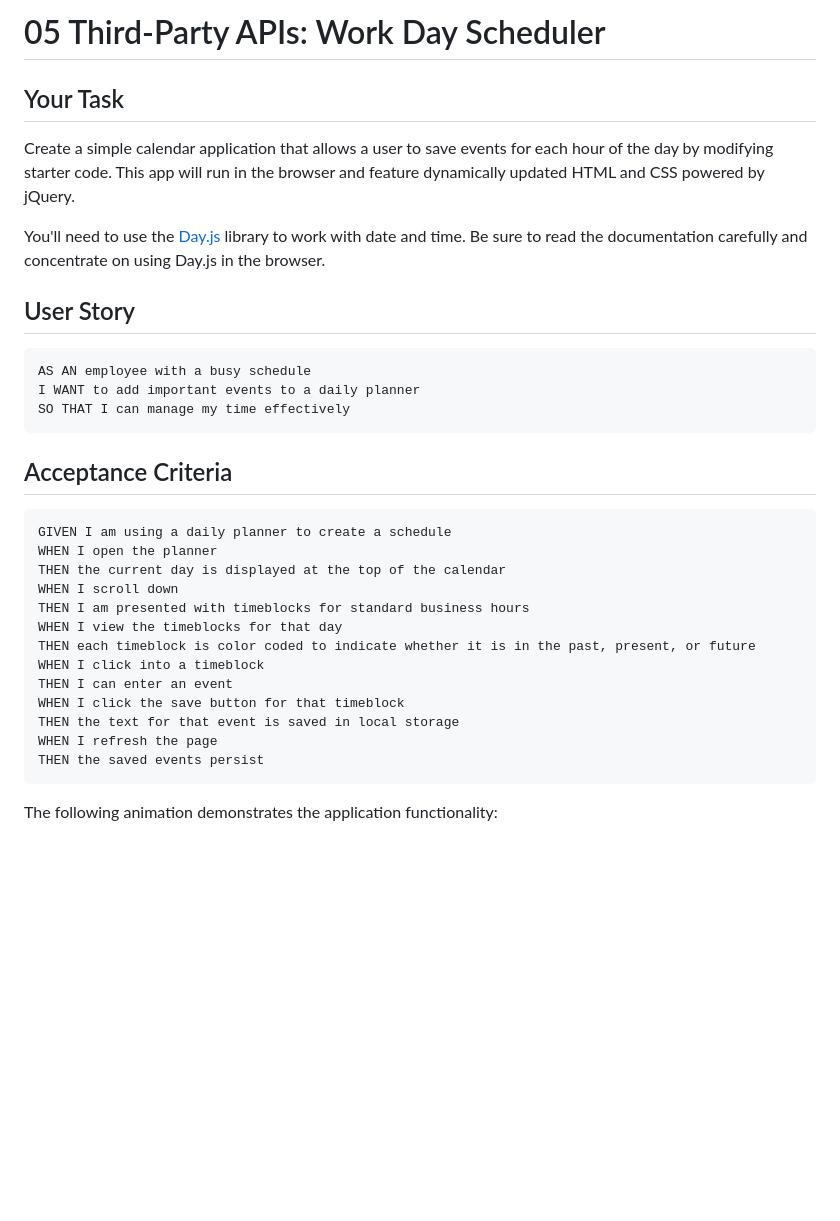
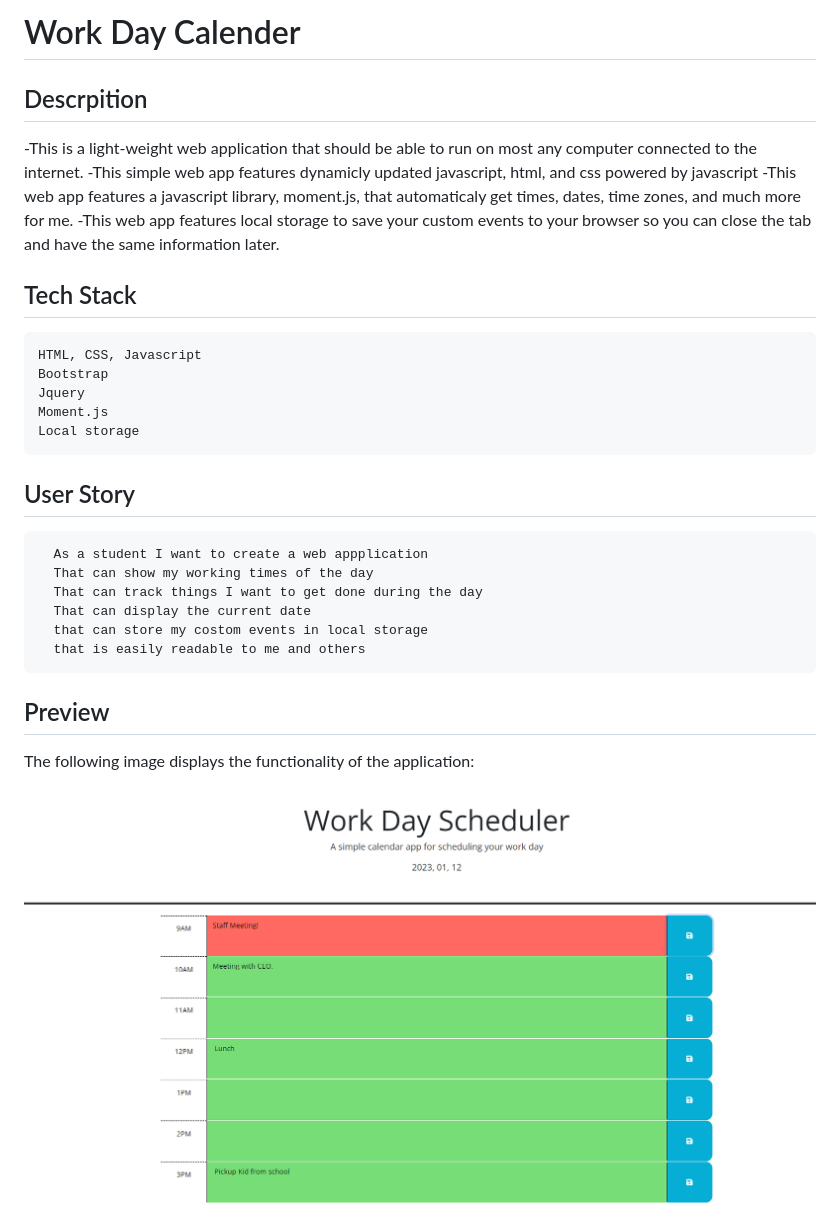
Before and after one commit to MiloCohenElyanow/workDayCalenderWebApp, a Markdown page: README.md, the part around the change printed below. GitHub-like rendering; pictures changed too: Assets/pictures/workdayschedulerpreview.PNG (added); blank space fills up the shorter version.

Commit message:
finished readme

````diff
--- a/README.md
+++ b/README.md
@@ -1,36 +1,36 @@
-# 05 Third-Party APIs: Work Day Scheduler
+# Work Day Calender
 
-## Your Task
+## Descrpition
 
-Create a simple calendar application that allows a user to save events for each hour of the day by modifying starter code. This app will run in the browser and feature dynamically updated HTML and CSS powered by jQuery.
+  -This is a light-weight web application that should be able to run on most any computer connected to the internet.
+  -This simple web app features dynamicly updated javascript, html, and css powered by javascript
+  -This web app features a javascript library, moment.js, that automaticaly get times, dates, time zones, and much more for me.
+  -This web app features local storage to save your custom events to your browser so you can close the tab and have the same information later.
 
-You'll need to use the [Day.js](https://day.js.org/en/) library to work with date and time. Be sure to read the documentation carefully and concentrate on using Day.js in the browser.
+## Tech Stack
+
+  ```md
+  HTML, CSS, Javascript
+  Bootstrap
+  Jquery
+  Moment.js
+  Local storage
+  ```
 
 ## User Story
 
-```md
-AS AN employee with a busy schedule
-I WANT to add important events to a daily planner
-SO THAT I can manage my time effectively
-```
+  ```md
+    As a student I want to create a web appplication
+    That can show my working times of the day
+    That can track things I want to get done during the day
+    That can display the current date
+    that can store my costom events in local storage
+    that is easily readable to me and others
+  ```
 
-## Acceptance Criteria
+## Preview
 
-```md
-GIVEN I am using a daily planner to create a schedule
-WHEN I open the planner
-THEN the current day is displayed at the top of the calendar
-WHEN I scroll down
-THEN I am presented with timeblocks for standard business hours
-WHEN I view the timeblocks for that day
-THEN each timeblock is color coded to indicate whether it is in the past, present, or future
-WHEN I click into a timeblock
-THEN I can enter an event
-WHEN I click the save button for that timeblock
-THEN the text for that event is saved in local storage
-WHEN I refresh the page
-THEN the saved events persist
-```
+The following image displays the functionality of the application:
 
-The following animation demonstrates the application functionality:
+![A user clicks on slots on the color-coded calendar and edits the events.](./Assets/pictures/workdayschedulerpreview.PNG)
 
````
Also changed, not shown: other parts of README.md (+5 -59 lines), 1 other file.
